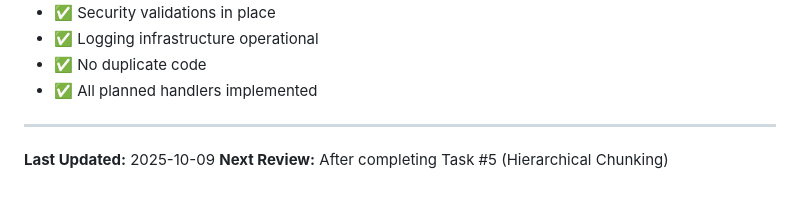
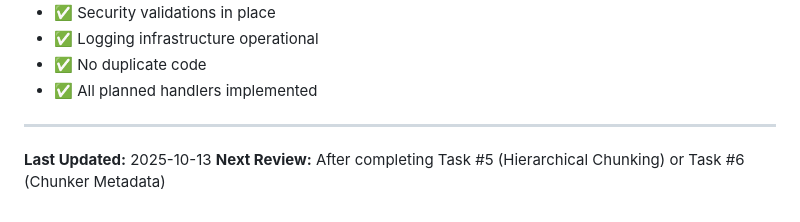
Before and after one commit to minhhoang2705/IntelliRAG, a Markdown page: docs/todos/remaining_tasks_20251009.md, the part around one of its changes. Drawn GitHub-style.

```diff
--- a/docs/todos/remaining_tasks_20251009.md
+++ b/docs/todos/remaining_tasks_20251009.md
@@ -189,5 +189,5 @@ All tasks completed when:
 
 ---
 
-**Last Updated:** 2025-10-09
-**Next Review:** After completing Task #5 (Hierarchical Chunking)
+**Last Updated:** 2025-10-13
+**Next Review:** After completing Task #5 (Hierarchical Chunking) or Task #6 (Chunker Metadata)
```
Also changed, not shown: other parts of docs/todos/remaining_tasks_20251009.md (+50 -50 lines).
